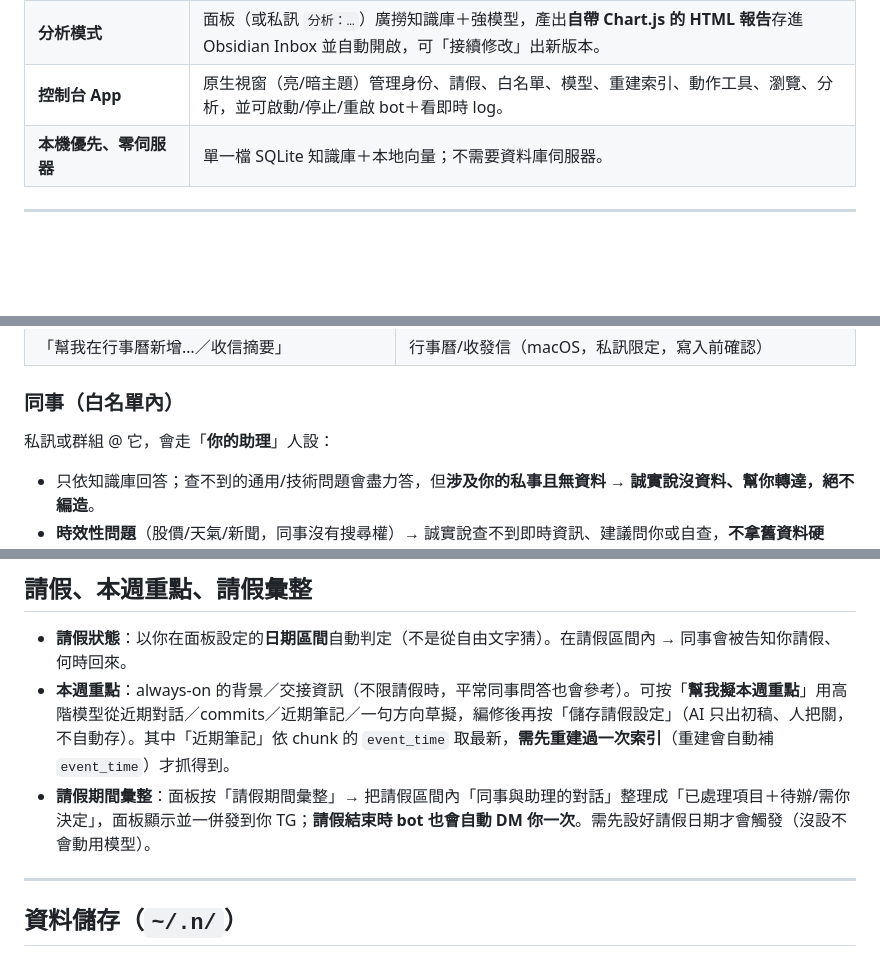
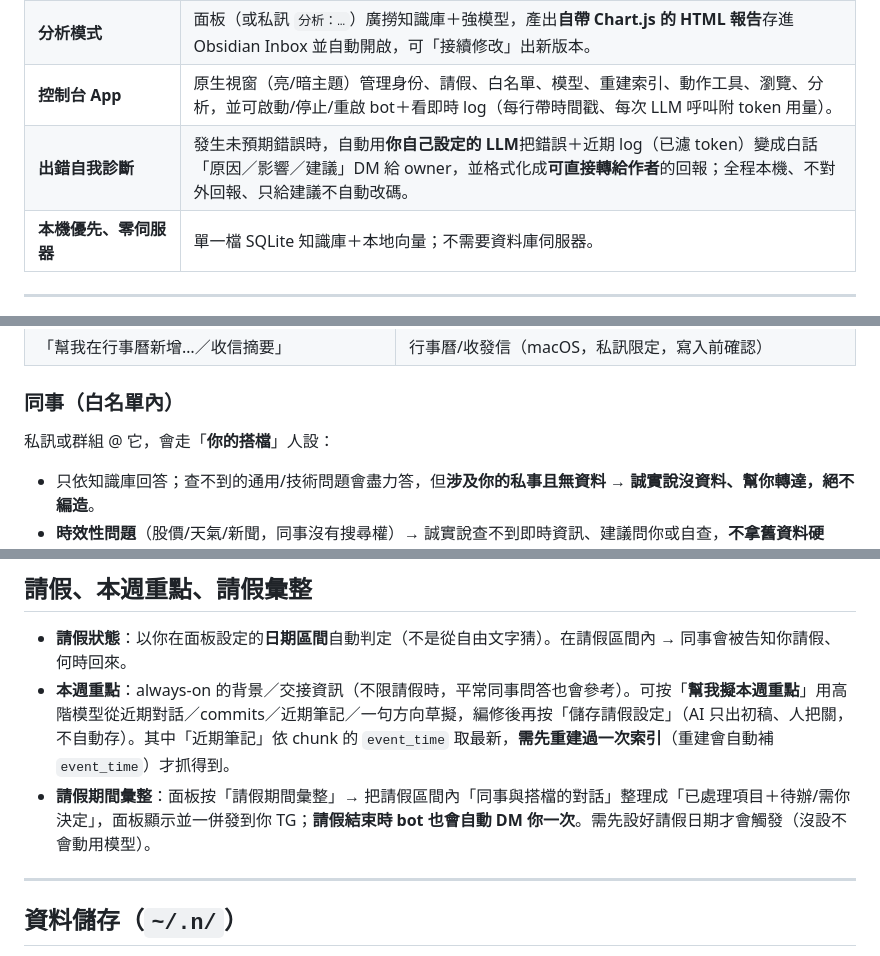
Before and after one commit to Jasonli1991/jayvis, a Markdown page: README.md, 3 parts joined by grey strips. Rendered like a GitHub page; blank space fills up the shorter version.

```diff
--- a/README.md
+++ b/README.md
@@ -60,7 +61,8 @@ JAYVIS 是給「希望請假/離線時，同事仍能問到事情」的人用的
 | **行事曆 / 收發信（macOS）** | owner 限定，預設關閉、寫入前先問你確認，透過 AppleScript 驅動 Calendar.app / Mail.app。 |
 | **程式委派** | owner 限定：把本機專案的程式問題交給 headless Coding Agent 問答／擬修復計畫／改碼開 PR。 |
 | **分析模式** | 面板（或私訊 `分析：…`）廣撈知識庫＋強模型，產出**自帶 Chart.js 的 HTML 報告**存進 Obsidian Inbox 並自動開啟，可「接續修改」出新版本。 |
-| **控制台 App** | 原生視窗（亮/暗主題）管理身份、請假、白名單、模型、重建索引、動作工具、瀏覽、分析，並可啟動/停止/重啟 bot＋看即時 log。 |
+| **控制台 App** | 原生視窗（亮/暗主題）管理身份、請假、白名單、模型、重建索引、動作工具、瀏覽、分析，並可啟動/停止/重啟 bot＋看即時 log（每行帶時間戳、每次 LLM 呼叫附 token 用量）。 |
+| **出錯自我診斷** | 發生未預期錯誤時，自動用**你自己設定的 LLM**把錯誤＋近期 log（已濾 token）變成白話「原因／影響／建議」DM 給 owner，並格式化成**可直接轉給作者**的回報；全程本機、不對外回報、只給建議不自動改碼。 |
 | **本機優先、零伺服器** | 單一檔 SQLite 知識庫＋本地向量；不需要資料庫伺服器。 |
 
 ---
@@ -224,7 +263,7 @@ cp .env.example .env          # 之後填金鑰（見「設定詳解」）
 
 ### 同事（白名單內）
 
-私訊或群組 @ 它，會走「**你的助理**」人設：
+私訊或群組 @ 它，會走「**你的搭檔**」人設：
 
 - 只依知識庫回答；查不到的通用/技術問題會盡力答，但**涉及你的私事且無資料 → 誠實說沒資料、幫你轉達，絕不編造**。
 - **時效性問題**（股價/天氣/新聞，同事沒有搜尋權）→ 誠實說查不到即時資訊、建議問你或自查，**不拿舊資料硬掰**。
@@ -313,7 +352,7 @@ flowchart TD
 
 - **請假狀態**：以你在面板設定的**日期區間**自動判定（不是從自由文字猜）。在請假區間內 → 同事會被告知你請假、何時回來。
 - **本週重點**：always-on 的背景／交接資訊（不限請假時，平常同事問答也會參考）。可按「**幫我擬本週重點**」用高階模型從近期對話／commits／近期筆記／一句方向草擬，編修後再按「儲存請假設定」（AI 只出初稿、人把關，不自動存）。其中「近期筆記」依 chunk 的 `event_time` 取最新，**需先重建過一次索引**（重建會自動補 `event_time`）才抓得到。
-- **請假期間彙整**：面板按「請假期間彙整」→ 把請假區間內「同事與助理的對話」整理成「已處理項目＋待辦/需你決定」，面板顯示並一併發到你 TG；**請假結束時 bot 也會自動 DM 你一次**。需先設好請假日期才會觸發（沒設不會動用模型）。
+- **請假期間彙整**：面板按「請假期間彙整」→ 把請假區間內「同事與搭檔的對話」整理成「已處理項目＋待辦/需你決定」，面板顯示並一併發到你 TG；**請假結束時 bot 也會自動 DM 你一次**。需先設好請假日期才會觸發（沒設不會動用模型）。
 
 ---
 
```
Also changed, not shown: other parts of README.md (+51 -12 lines).
